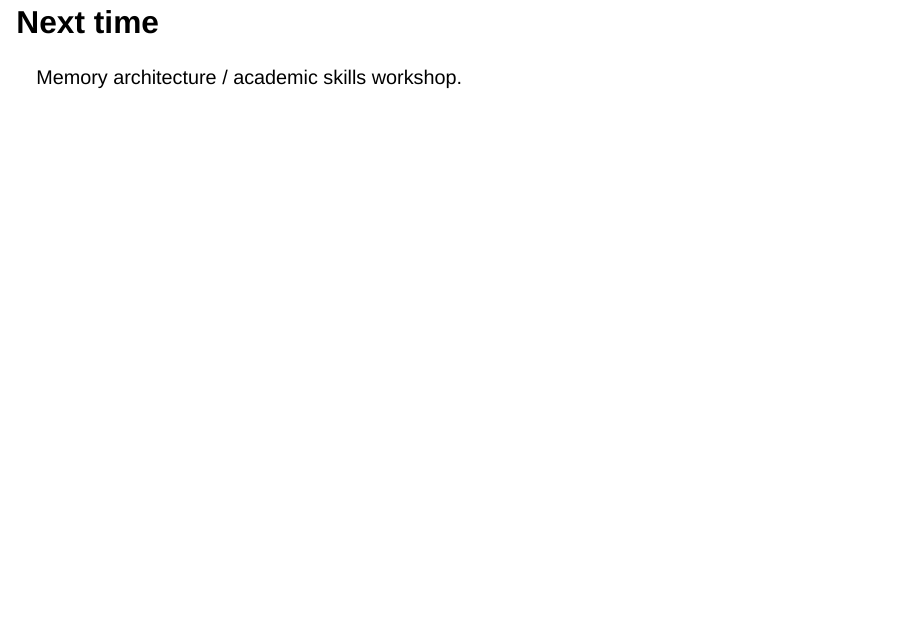
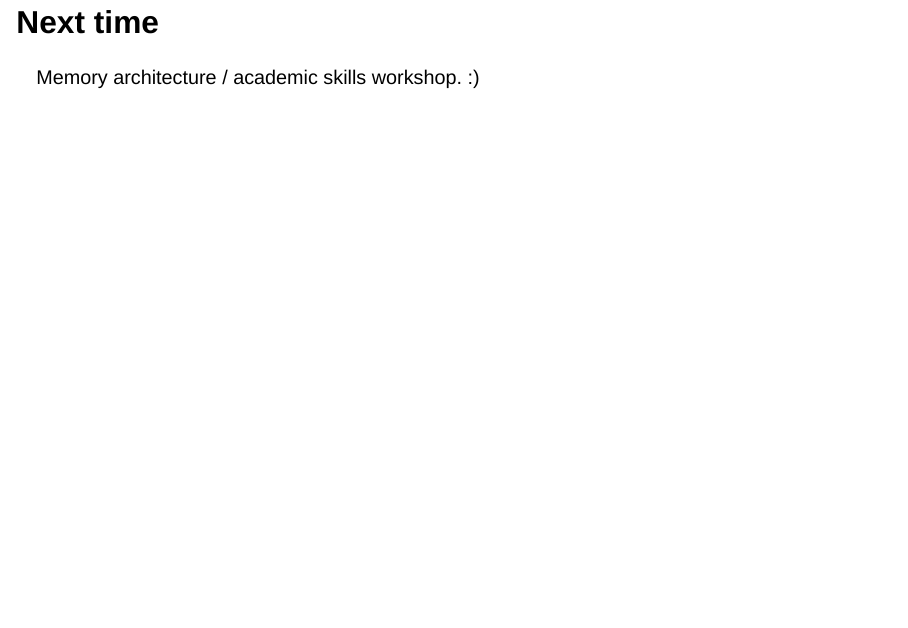
Before and after one commit to holliebaker/CSC4001-resources, a Quarto document (CSC4001-S06-CPU2.qmd): page 36 of 36. Rendered offline with R 4.5, knitr and Pandoc in place of Quarto, with nearby package versions; drawn as Slidy slides in place of the format the file asks for.

Commit message:
Change to trigger actions

```diff
--- a/CSC4001-S06-CPU2.qmd
+++ b/CSC4001-S06-CPU2.qmd
@@ -539,4 +539,4 @@ loop: # this is a label,
 
 # Next time
 
-Memory architecture / academic skills workshop.
+Memory architecture / academic skills workshop. :)
```
